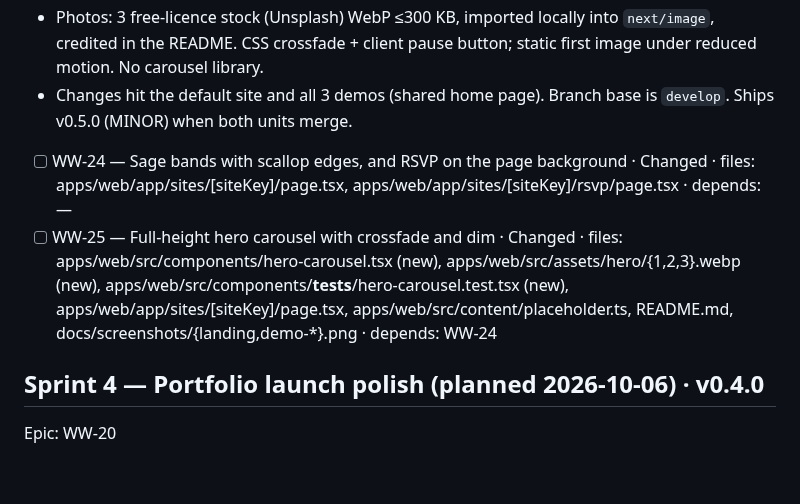
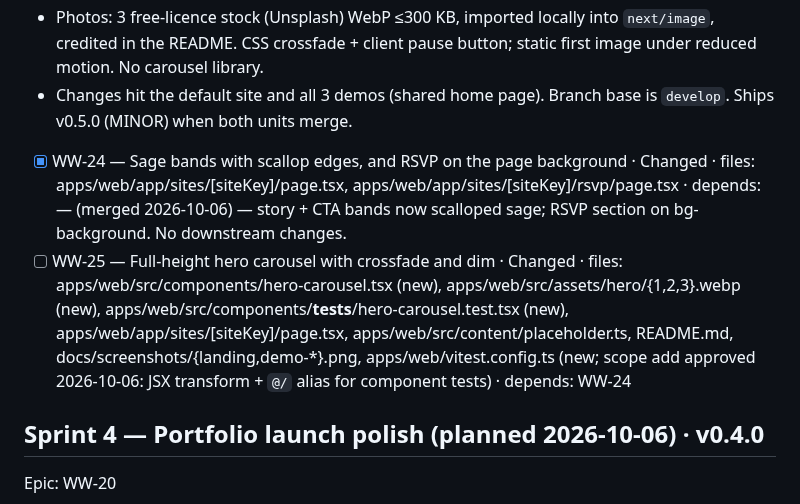
Before and after one commit to alessandrocruz5/wedding-website, a Markdown page: TASKS.md, the part around the change. Rendered like a GitHub page; blank space fills up the shorter version.

```diff
--- a/TASKS.md
+++ b/TASKS.md
@@ -14,8 +14,8 @@ Epic: WW-23
 - Photos: 3 free-licence stock (Unsplash) WebP ≤300 KB, imported locally into `next/image`, credited in the README. CSS crossfade + client pause button; static first image under reduced motion. No carousel library.
 - Changes hit the default site and all 3 demos (shared home page). Branch base is `develop`. Ships v0.5.0 (MINOR) when both units merge.
 
-- [ ] WW-24 — Sage bands with scallop edges, and RSVP on the page background · Changed · files: apps/web/app/sites/[siteKey]/page.tsx, apps/web/app/sites/[siteKey]/rsvp/page.tsx · depends: —
-- [ ] WW-25 — Full-height hero carousel with crossfade and dim · Changed · files: apps/web/src/components/hero-carousel.tsx (new), apps/web/src/assets/hero/{1,2,3}.webp (new), apps/web/src/components/__tests__/hero-carousel.test.tsx (new), apps/web/app/sites/[siteKey]/page.tsx, apps/web/src/content/placeholder.ts, README.md, docs/screenshots/{landing,demo-*}.png · depends: WW-24
+- [x] WW-24 — Sage bands with scallop edges, and RSVP on the page background · Changed · files: apps/web/app/sites/[siteKey]/page.tsx, apps/web/app/sites/[siteKey]/rsvp/page.tsx · depends: — (merged 2026-10-06) — story + CTA bands now scalloped sage; RSVP section on bg-background. No downstream changes.
+- [ ] WW-25 — Full-height hero carousel with crossfade and dim · Changed · files: apps/web/src/components/hero-carousel.tsx (new), apps/web/src/assets/hero/{1,2,3}.webp (new), apps/web/src/components/__tests__/hero-carousel.test.tsx (new), apps/web/app/sites/[siteKey]/page.tsx, apps/web/src/content/placeholder.ts, README.md, docs/screenshots/{landing,demo-*}.png, apps/web/vitest.config.ts (new; scope add approved 2026-10-06: JSX transform + `@/` alias for component tests) · depends: WW-24
 
 ## Sprint 4 — Portfolio launch polish   (planned 2026-10-06) · v0.4.0
 Epic: WW-20
```
Also changed, not shown: README.md (+9 -0 lines), docs/screenshots/demo-classic.png, docs/screenshots/demo-garden.png, docs/screenshots/demo-modern.png, 8 other files.
